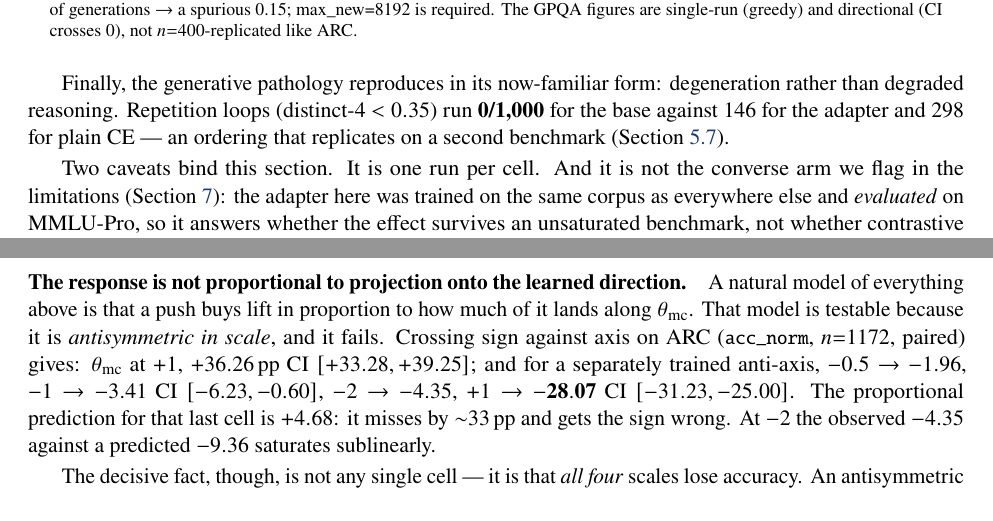
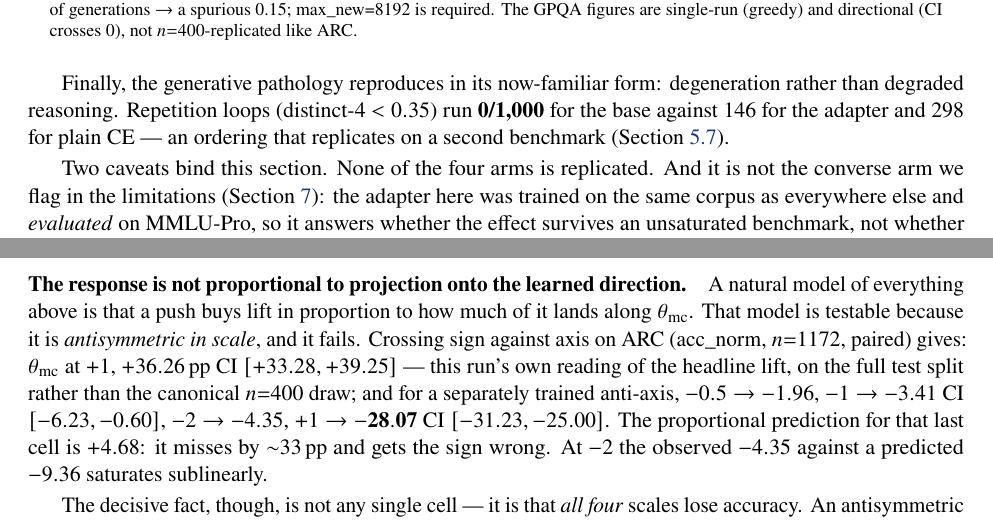
Before and after one commit to seba-cascardo/higher-scores-not-a-better-model, a LaTeX paper (docs/paper/main.tex, which reads docs/paper/sections/discussion.tex, docs/paper/sections/results.tex): two parts of pages 21 and 37 of 63, joined at a grey line, cut so that both start at the same text. Compiled offline with pdfLaTeX.

Commit message:
docs(paper): close the four remaining minors from the prose pass
One of them corrected this reviewer rather than the paper. The report claimed the
new material's \code{acc_norm} clashed with bare acc_norm "pre-existing" -- the
grep behind that was wrong. acc_norm appears 27 times and only 2 use \code{}, both
introduced by the new material. The outlier was the new text, so the two new ones
are now bare, not the twenty-five old ones.

The triple "one run per cell" was not fixed by deleting. The three instances
qualify three different experiments (E7b, B59, B55); dropping one would have
bought prose with honesty. Each is now anchored to its own scope -- "One run per
cell" / "None of these cells is replicated" / "None of the four arms is
replicated" -- so the caveat survives three times and the tic does not.

+36.26 for ARC now says what it is: this run's own reading of the headline lift,
on the full test split rather than the canonical n=400 draw. The headline +35.83
is a mean over three adapters at n=400; they were never the same number, and the
paper no longer implies they are.

Abstract drops "chance 0.100" -- redundant with "ten options", and the abstract is
the most expensive space in the paper.

Build unchanged: 63pp, 0 undefined refs, 0 undefined citations, 0 overfull >5pt.

Co-Authored-By: Claude Opus 5 <noreply@anthropic.com>

```diff
--- a/docs/paper/sections/discussion.tex
+++ b/docs/paper/sections/discussion.tex
@@ -696,8 +696,10 @@ fork (b) (necessity) make the off-axis reading a two-sided causal claim.
 direction.} A natural model of everything above is that a push buys lift in
 proportion to how much of it lands along $\thetamc$. That model is testable because
 it is \emph{antisymmetric in scale}, and it fails. Crossing sign against axis on ARC
-(\code{acc\_norm}, $n{=}1172$, paired) gives: $\thetamc$ at $+1$, $+36.26\pp$ CI
-$[+33.28, +39.25]$; and for a separately trained anti-axis, $-0.5 \rightarrow -1.96$,
+(acc\_norm, $n{=}1172$, paired) gives: $\thetamc$ at $+1$, $+36.26\pp$ CI
+$[+33.28, +39.25]$ --- this run's own reading of the headline lift, on the full test
+split rather than the canonical $n{=}400$ draw; and for a separately trained
+anti-axis, $-0.5 \rightarrow -1.96$,
 $-1 \rightarrow -3.41$ CI $[-6.23, -0.60]$, $-2 \rightarrow -4.35$, $+1 \rightarrow
 \mathbf{-28.07}$ CI $[-31.23, -25.00]$. The proportional prediction for that last
 cell is $+4.68$: it misses by ${\sim}33\pp$ and gets the sign wrong. At $-2$ the
--- a/docs/paper/sections/results.tex
+++ b/docs/paper/sections/results.tex
@@ -897,7 +897,7 @@ rather than degraded reasoning. Repetition loops (distinct-4 $< 0.35$) run
 \textbf{0/1{,}000} for the base against $146$ for the adapter and $298$ for plain CE ---
 an ordering that replicates on a second benchmark (\cref{disc:pathologies}).
 
-Two caveats bind this section. It is one run per cell. And it is not the converse arm
+Two caveats bind this section. None of the four arms is replicated. And it is not the converse arm
 we flag in the limitations (\cref{lim:anchors}): the adapter here was trained on the same corpus as everywhere
 else and \emph{evaluated} on MMLU-Pro, so it answers whether the effect survives an
 unsaturated benchmark, not whether contrastive PEFT trained in-distribution on one
```
Also changed, not shown: docs/paper/sections/abstract.tex (+2 -2 lines), docs/paper/main.pdf, docs/paper/sections/discussion.tex (2 more changed lines), docs/paper/sections/results.tex (4 more changed lines).
